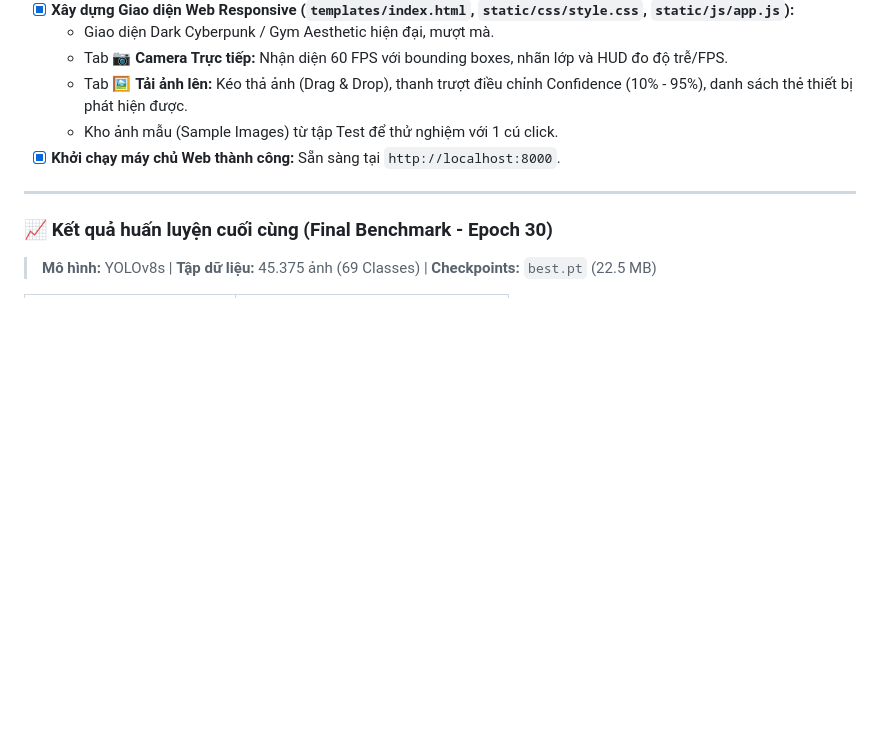
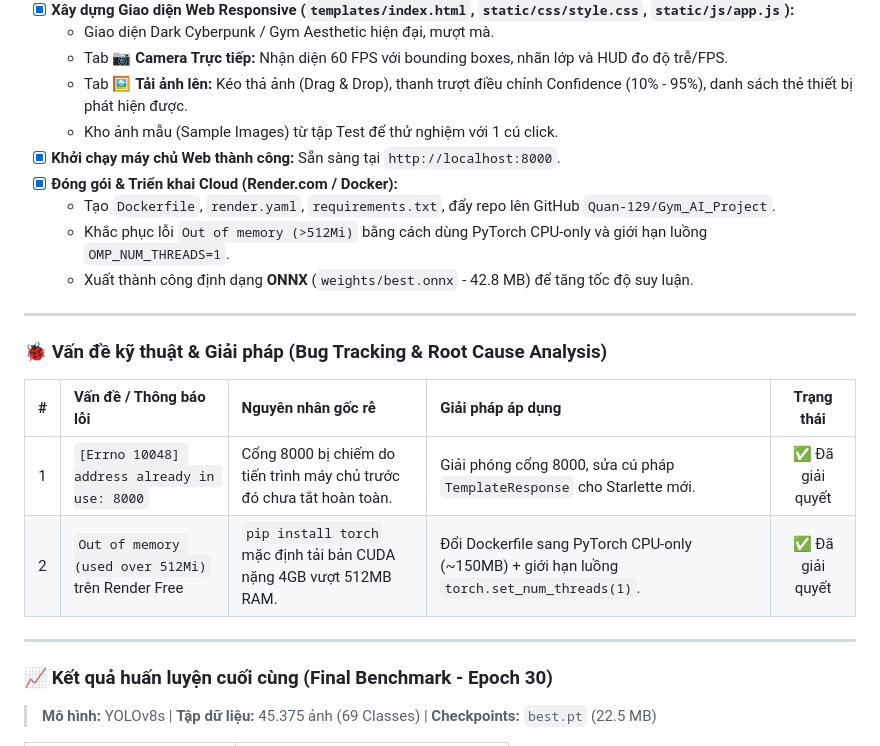
Before and after one commit to Quan-129/Gym_AI_Project, a Markdown page: WORKLOG.md, the part around the change. GitHub-like rendering; blank space fills up the shorter version.

Commit message:
docs: sync WORKLOG.md with deployment and ONNX export updates

```diff
--- a/WORKLOG.md
+++ b/WORKLOG.md
@@ -27,6 +27,19 @@
   - Tab 🖼️ **Tải ảnh lên:** Kéo thả ảnh (Drag & Drop), thanh trượt điều chỉnh Confidence (10% - 95%), danh sách thẻ thiết bị phát hiện được.
   - Kho ảnh mẫu (Sample Images) từ tập Test để thử nghiệm với 1 cú click.
 - [x] **Khởi chạy máy chủ Web thành công:** Sẵn sàng tại `http://localhost:8000`.
+- [x] **Đóng gói & Triển khai Cloud (Render.com / Docker):**
+  - Tạo `Dockerfile`, `render.yaml`, `requirements.txt`, đẩy repo lên GitHub `Quan-129/Gym_AI_Project`.
+  - Khắc phục lỗi `Out of memory (>512Mi)` bằng cách dùng PyTorch CPU-only và giới hạn luồng `OMP_NUM_THREADS=1`.
+  - Xuất thành công định dạng **ONNX** (`weights/best.onnx` - 42.8 MB) để tăng tốc độ suy luận.
+
+---
+
+### 🐞 Vấn đề kỹ thuật & Giải pháp (Bug Tracking & Root Cause Analysis)
+
+| # | Vấn đề / Thông báo lỗi | Nguyên nhân gốc rễ | Giải pháp áp dụng | Trạng thái |
+| :-: | :--- | :--- | :--- | :---: |
+| 1 | `[Errno 10048] address already in use: 8000` | Cổng 8000 bị chiếm do tiến trình máy chủ trước đó chưa tắt hoàn toàn. | Giải phóng cổng 8000, sửa cú pháp `TemplateResponse` cho Starlette mới. | ✅ Đã giải quyết |
+| 2 | `Out of memory (used over 512Mi)` trên Render Free | `pip install torch` mặc định tải bản CUDA nặng 4GB vượt 512MB RAM. | Đổi Dockerfile sang PyTorch CPU-only (~150MB) + giới hạn luồng `torch.set_num_threads(1)`. | ✅ Đã giải quyết |
 
 ---
 
```
